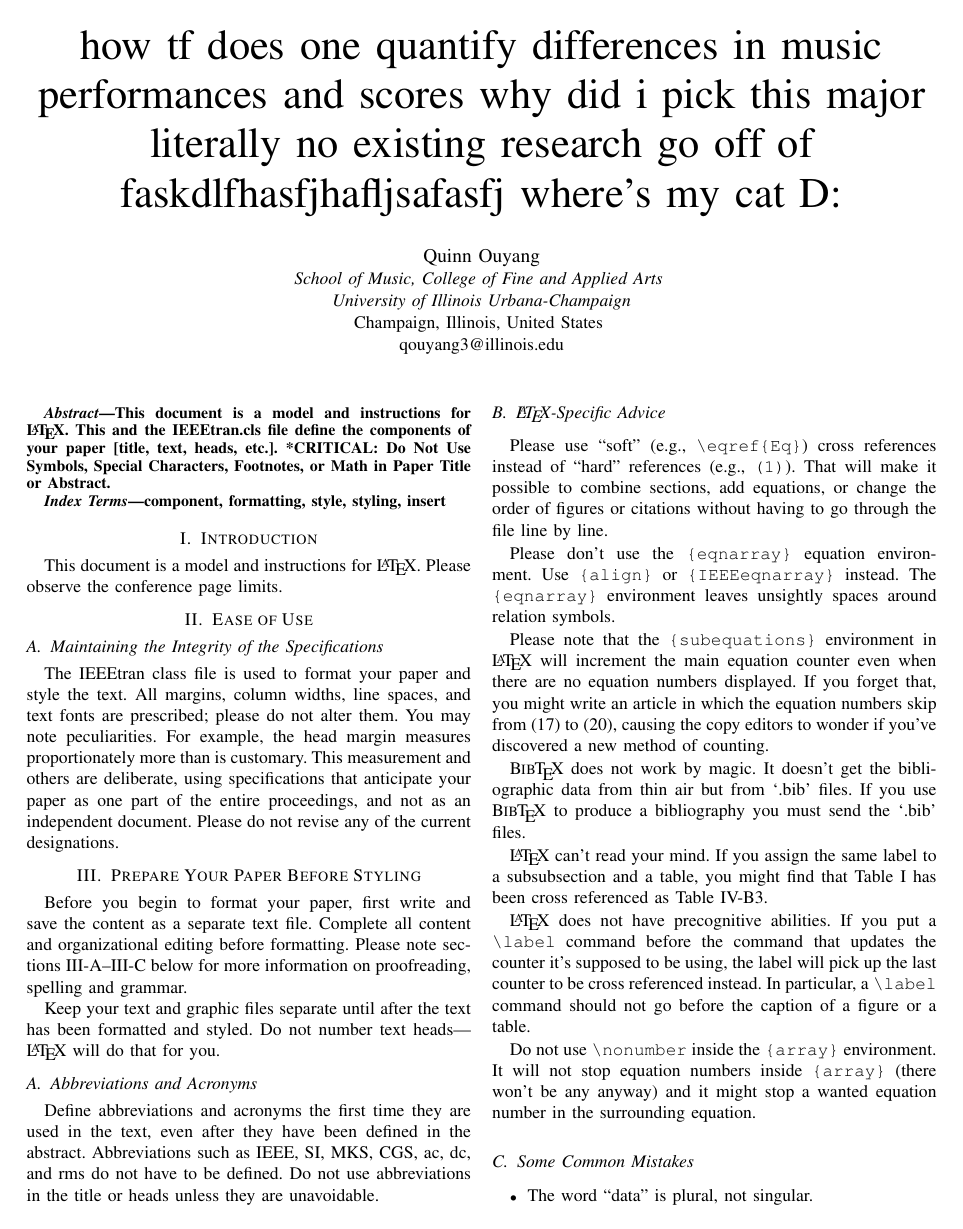
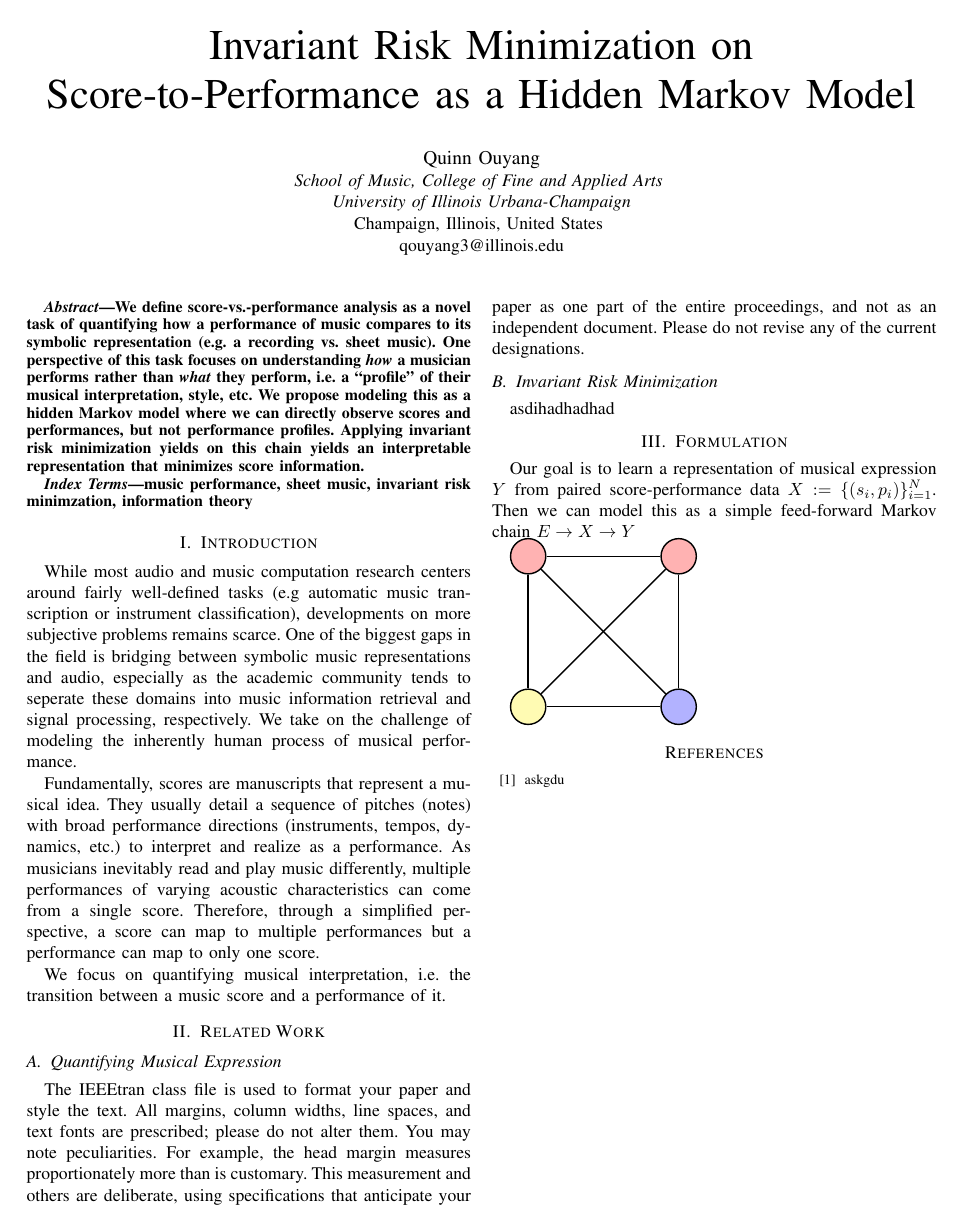
Before and after one commit to quinnouyang/wtf-is-noninvariant-music, a LaTeX paper (paper/cause-im-a-singer.tex): page 1 of 2 before the commit and the whole page after it. Compiled offline with pdfLaTeX; a missing font is replaced by an installed copy or a similar font; a LaTeX package or settings file that is missing is left out.

Commit message:
bullshit pt. 1

```diff
--- a/paper/cause-im-a-singer.tex
+++ b/paper/cause-im-a-singer.tex
@@ -7,12 +7,13 @@
 \usepackage{graphicx}
 \usepackage{textcomp}
 \usepackage{xcolor}
+\usepackage{tikz}
 \def\BibTeX{{\rm B\kern-.05em{\sc i\kern-.025em b}\kern-.08em
     T\kern-.1667em\lower.7ex\hbox{E}\kern-.125emX}}
 
 \begin{document}
 
-\title{how tf does one quantify differences in music performances and scores why did i pick this major literally no existing research go off of faskdlfhasfjhafljsafasfj where's my cat D:}
+\title{Invariant Risk Minimization on Score-to-Performance as a Hidden Markov Model}
 
 \author{\IEEEauthorblockN{Quinn Ouyang}
     \IEEEauthorblockA{\textit{School of Music, College of Fine and Applied Arts} \\
@@ -24,22 +25,24 @@
 \maketitle
 
 \begin{abstract}
-    This document is a model and instructions for \LaTeX.
-    This and the IEEEtran.cls file define the components of your paper [title, text, heads, etc.]. *CRITICAL\@: Do Not Use Symbols, Special Characters, Footnotes,
-    or Math in Paper Title or Abstract.
+    We define score-vs.-performance analysis as a novel task of quantifying how a performance of music compares to its symbolic representation (e.g.\ a recording vs.\ sheet music). One perspective of this task focuses on understanding \textit{how} a musician performs rather than \textit{what} they perform, i.e.\ a ``profile'' of their musical interpretation, style, etc. We propose modeling this as a hidden Markov model where we can directly observe scores and performances, but not performance profiles. Applying invariant risk minimization yields on this chain yields an interpretable representation that minimizes score information.
 \end{abstract}
 
 \begin{IEEEkeywords}
-    component, formatting, style, styling, insert
+    music performance, sheet music, invariant risk minimzation, information theory
 \end{IEEEkeywords}
 
 \section{Introduction}
-This document is a model and instructions for \LaTeX.
-Please observe the conference page limits.
+While most audio and music computation research centers around fairly well-defined tasks (e.g\ automatic music transcription or instrument classification), developments on more subjective problems remains scarce. One of the biggest gaps in the field is bridging between symbolic music representations and audio, especially as the academic community tends to seperate these domains into music information retrieval and signal processing, respectively. We take on the challenge of modeling the inherently human process of musical performance.
 
-\section{Ease of Use}
+Fundamentally, scores are manuscripts that represent a musical idea. They usually detail a sequence of pitches (notes) with broad performance directions (instruments, tempos, dynamics, etc.) to interpret and realize as a performance. As musicians inevitably read and play music differently, multiple performances of varying acoustic characteristics can come from a single score. Therefore, through a simplified perspective, a score can map to multiple performances but a performance can map to only one score.
 
-\subsection{Maintaining the Integrity of the Specifications}
+We focus on quantifying musical interpretation, i.e.\ the transition between a music score and a performance of it.
+
+
+\section{Related Work}
+
+\subsection{Quantifying Musical Expression}
 
 The IEEEtran class file is used to format your paper and style the text. All margins,
 column widths, line spaces, and text fonts are prescribed; please do not
@@ -49,61 +52,27 @@ and others are deliberate, using specifications that anticipate your paper
 as one part of the entire proceedings, and not as an independent document.
 Please do not revise any of the current designations.
 
-\section{Prepare Your Paper Before Styling}
-Before you begin to format your paper, first write and save the content as a
-separate text file. Complete all content and organizational editing before
-formatting. Please note sections~\ref{AA}--\ref{SCM} below for more information on
-proofreading, spelling and grammar.
+\subsection{Invariant Risk Minimization}
+asdihadhadhad
 
-Keep your text and graphic files separate until after the text has been
-formatted and styled. Do not number text heads---{\LaTeX} will do that
-for you.
+\section{Formulation}
 
-\subsection{Abbreviations and Acronyms}\label{AA}
-Define abbreviations and acronyms the first time they are used in the text,
-even after they have been defined in the abstract. Abbreviations such as
-IEEE, SI, MKS, CGS, ac, dc, and rms do not have to be defined. Do not use
-abbreviations in the title or heads unless they are unavoidable.
+Our goal is to learn a representation of musical expression \(Y\) from paired score-performance data \(X := \{(s_i, p_i)\}_{i=1}^N\). Then we can model this as a simple feed-forward Markov chain \(E \rightarrow X \rightarrow Y \)
 
-\subsection{\LaTeX-Specific Advice}
+\begin{tikzpicture}[auto, node distance=3cm,
+        thick, G node/.style={circle, draw, minimum size=2em}]
 
-Please use ``soft'' (e.g., \verb|\eqref{Eq}|) cross references instead
-of ``hard'' references (e.g., \verb|(1)|). That will make it possible
-to combine sections, add equations, or change the order of figures or
-citations without having to go through the file line by line.
+    \node[G node, fill=red!30!] (1) {};
+    \node[G node, fill=red!30!] (2) [right of=1] {};
+    \node[G node, fill=yellow!30!] (3) [below of=1] {};
+    \node[G node, fill=blue!30!] (4) [right of=3] {};
 
-Please don't use the \verb|{eqnarray}| equation environment. Use
-\verb|{align}| or \verb|{IEEEeqnarray}| instead. The \verb|{eqnarray}|
-environment leaves unsightly spaces around relation symbols.
-
-Please note that the \verb|{subequations}| environment in {\LaTeX}
-will increment the main equation counter even when there are no
-equation numbers displayed. If you forget that, you might write an
-article in which the equation numbers skip from (17) to (20), causing
-the copy editors to wonder if you've discovered a new method of
-counting.
-
-    {\BibTeX} does not work by magic. It doesn't get the bibliographic
-data from thin air but from `.bib' files. If you use {\BibTeX} to produce a
-bibliography you must send the `.bib' files.
-
-    {\LaTeX} can't read your mind. If you assign the same label to a
-subsubsection and a table, you might find that Table I has been cross
-referenced as Table IV-B3.
-
-{\LaTeX} does not have precognitive abilities. If you put a
-\verb|\label| command before the command that updates the counter it's
-supposed to be using, the label will pick up the last counter to be
-cross referenced instead. In particular, a \verb|\label| command
-should not go before the caption of a figure or a table.
-
-Do not use \verb|\nonumber| inside the \verb|{array}| environment. It
-will not stop equation numbers inside \verb|{array}| (there won't be
-any anyway) and it might stop a wanted equation number in the
-surrounding equation.
-
-\subsection{Some Common Mistakes}\label{SCM}
-\begin{itemize}
-    \item The word ``data'' is plural, not singular.
-    \item The subscript for the permeability of vacuum \(\mu_{0}\), and other common scientific constants, is zero with subscript formatting, not a lowercase letter ``o''.
-    \item In American English, commas, semicolons, periods, question and exclamation marks are located within quotation marks only when a complete thought or name is cited, such as a title or full quotation. When quotation marks are used, instead of a bold or italic typeface, to highlight a word or phrase, punctuation should appear outside of the quotation marks. A parenthetical phrase or statement at the end of a sentence is punctuated outside of the closing parenthesis (like this). (A parenthetical sentence is punctuated within the parentheses.)
+    \path
+    (1) edge node {} (2)
+    (1) edge node {} (3)
+    (1) edge node {} (4)
+    (2) edge node {} (3)
+    (2) edge node {} (4)
+    (3) edge node {} (4)
+    ;
+\end{tikzpicture}
@@ -144,7 +79,6 @@ quantities and units. For example, write ``Temperature (K)'', not
 
 \begin{thebibliography}{00}
-    \bibitem{b1} G. Eason, B. Noble, and I. N. Sneddon, ``On certain integrals of Lipschitz-Hankel type involving products of Bessel functions, '' Phil. Trans. Roy. Soc. London, vol. A247, pp. 529--551, April 1955.
-    \bibitem{b2} J. Clerk Maxwell, A Treatise on Electricity and Magnetism, 3rd ed., vol. 2. Oxford: Clarendon, 1892, pp.68--73.
+    \bibitem{b1} askgdu
 \end{thebibliography}
 \vspace{12pt}
 
```
Also changed, not shown: paper/out/cause-im-a-singer.pdf, paper/cause-im-a-singer.tex (34 more changed lines).
